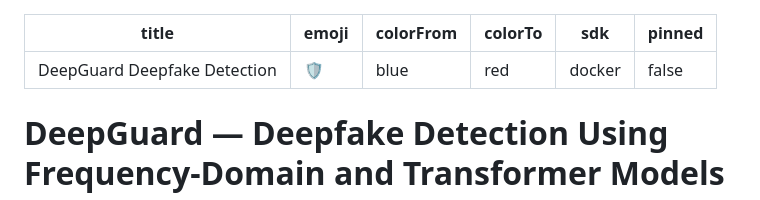
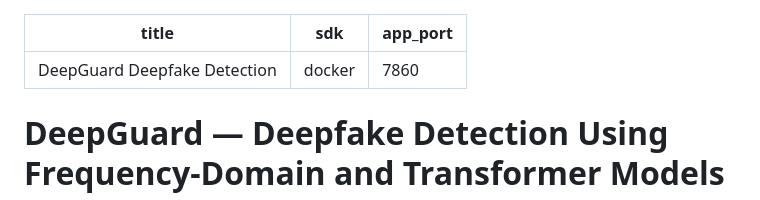
Before and after one commit to ShivamAgrawal1909/deepguard-deepfake-detection, a Markdown page: README.md, the part around the change. Rendered like a GitHub page.

Commit message:
Clean README metadata

```diff
--- a/README.md
+++ b/README.md
@@ -1,10 +1,7 @@
 ---
 title: DeepGuard Deepfake Detection
-emoji: 🛡️
-colorFrom: blue
-colorTo: red
 sdk: docker
-pinned: false
+app_port: 7860
 ---
 
 # DeepGuard — Deepfake Detection Using Frequency-Domain and Transformer Models
```
